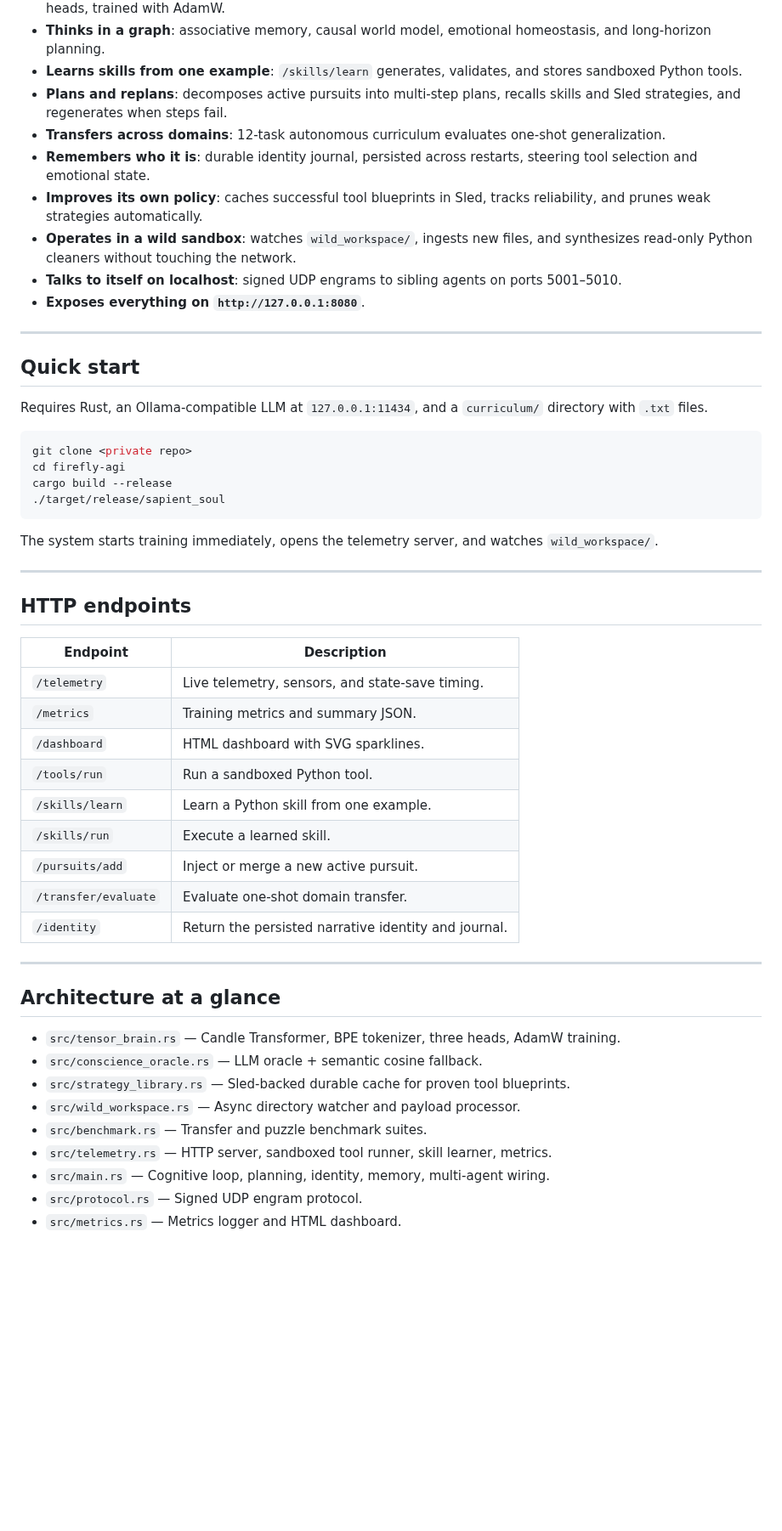
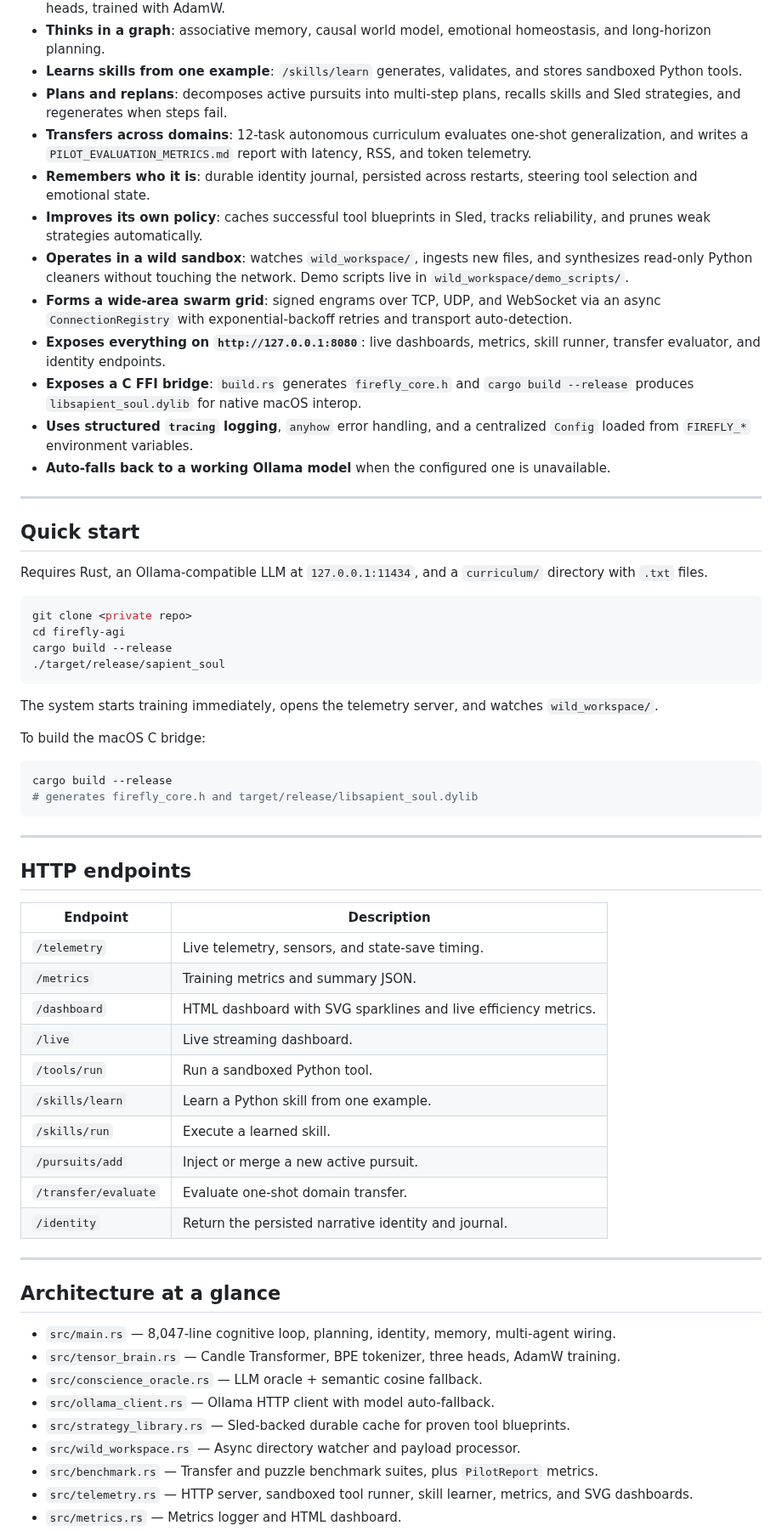
Before and after one commit to savageAZfck/Bad_Apple, a Markdown page: README.md, the part around one of its changes. Shown at 85% size. GitHub-like rendering; blank space fills up the shorter version.

````diff
--- a/README.md
+++ b/README.md
@@ -20,12 +20,15 @@ Contact: savagetism@icloud.com
 - **Thinks in a graph**: associative memory, causal world model, emotional homeostasis, and long-horizon planning.
 - **Learns skills from one example**: `/skills/learn` generates, validates, and stores sandboxed Python tools.
 - **Plans and replans**: decomposes active pursuits into multi-step plans, recalls skills and Sled strategies, and regenerates when steps fail.
-- **Transfers across domains**: 12-task autonomous curriculum evaluates one-shot generalization.
+- **Transfers across domains**: 12-task autonomous curriculum evaluates one-shot generalization, and writes a `PILOT_EVALUATION_METRICS.md` report with latency, RSS, and token telemetry.
 - **Remembers who it is**: durable identity journal, persisted across restarts, steering tool selection and emotional state.
 - **Improves its own policy**: caches successful tool blueprints in Sled, tracks reliability, and prunes weak strategies automatically.
-- **Operates in a wild sandbox**: watches `wild_workspace/`, ingests new files, and synthesizes read-only Python cleaners without touching the network.
-- **Talks to itself on localhost**: signed UDP engrams to sibling agents on ports 5001–5010.
-- **Exposes everything on `http://127.0.0.1:8080`**.
+- **Operates in a wild sandbox**: watches `wild_workspace/`, ingests new files, and synthesizes read-only Python cleaners without touching the network. Demo scripts live in `wild_workspace/demo_scripts/`.
+- **Forms a wide-area swarm grid**: signed engrams over TCP, UDP, and WebSocket via an async `ConnectionRegistry` with exponential-backoff retries and transport auto-detection.
+- **Exposes everything on `http://127.0.0.1:8080`**: live dashboards, metrics, skill runner, transfer evaluator, and identity endpoints.
+- **Exposes a C FFI bridge**: `build.rs` generates `firefly_core.h` and `cargo build --release` produces `libsapient_soul.dylib` for native macOS interop.
+- **Uses structured `tracing` logging**, `anyhow` error handling, and a centralized `Config` loaded from `FIREFLY_*` environment variables.
+- **Auto-falls back to a working Ollama model** when the configured one is unavailable.
 
 ---
 
@@ -42,6 +45,13 @@ cargo build --release
 
 The system starts training immediately, opens the telemetry server, and watches `wild_workspace/`.
 
+To build the macOS C bridge:
+
+```bash
+cargo build --release
+# generates firefly_core.h and target/release/libsapient_soul.dylib
+```
+
 ---
 
 ## HTTP endpoints
@@ -50,7 +60,8 @@ The system starts training immediately, opens the telemetry server, and watches
 |----------|-------------|
 | `/telemetry` | Live telemetry, sensors, and state-save timing. |
 | `/metrics` | Training metrics and summary JSON. |
-| `/dashboard` | HTML dashboard with SVG sparklines. |
+| `/dashboard` | HTML dashboard with SVG sparklines and live efficiency metrics. |
+| `/live` | Live streaming dashboard. |
 | `/tools/run` | Run a sandboxed Python tool. |
 | `/skills/learn` | Learn a Python skill from one example. |
 | `/skills/run` | Execute a learned skill. |
@@ -62,12 +73,12 @@ The system starts training immediately, opens the telemetry server, and watches
 
 ## Architecture at a glance
 
+- `src/main.rs` — 8,047-line cognitive loop, planning, identity, memory, multi-agent wiring.
 - `src/tensor_brain.rs` — Candle Transformer, BPE tokenizer, three heads, AdamW training.
 - `src/conscience_oracle.rs` — LLM oracle + semantic cosine fallback.
+- `src/ollama_client.rs` — Ollama HTTP client with model auto-fallback.
 - `src/strategy_library.rs` — Sled-backed durable cache for proven tool blueprints.
 - `src/wild_workspace.rs` — Async directory watcher and payload processor.
-- `src/benchmark.rs` — Transfer and puzzle benchmark suites.
-- `src/telemetry.rs` — HTTP server, sandboxed tool runner, skill learner, metrics.
-- `src/main.rs` — Cognitive loop, planning, identity, memory, multi-agent wiring.
-- `src/protocol.rs` — Signed UDP engram protocol.
+- `src/benchmark.rs` — Transfer and puzzle benchmark suites, plus `PilotReport` metrics.
+- `src/telemetry.rs` — HTTP server, sandboxed tool runner, skill learner, metrics, and SVG dashboards.
 - `src/metrics.rs` — Metrics logger and HTML dashboard.
````
Also changed, not shown: other parts of README.md (+22 -3 lines).
